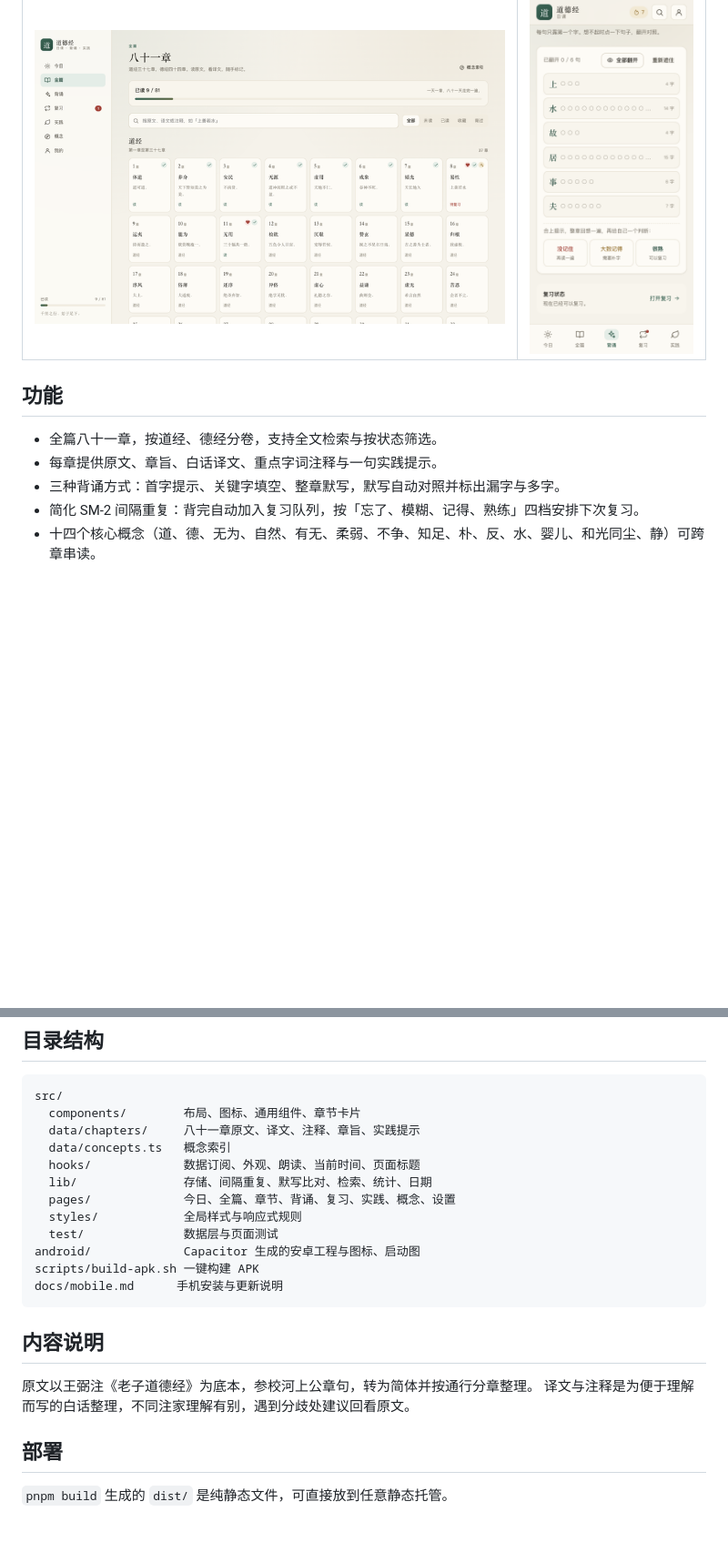
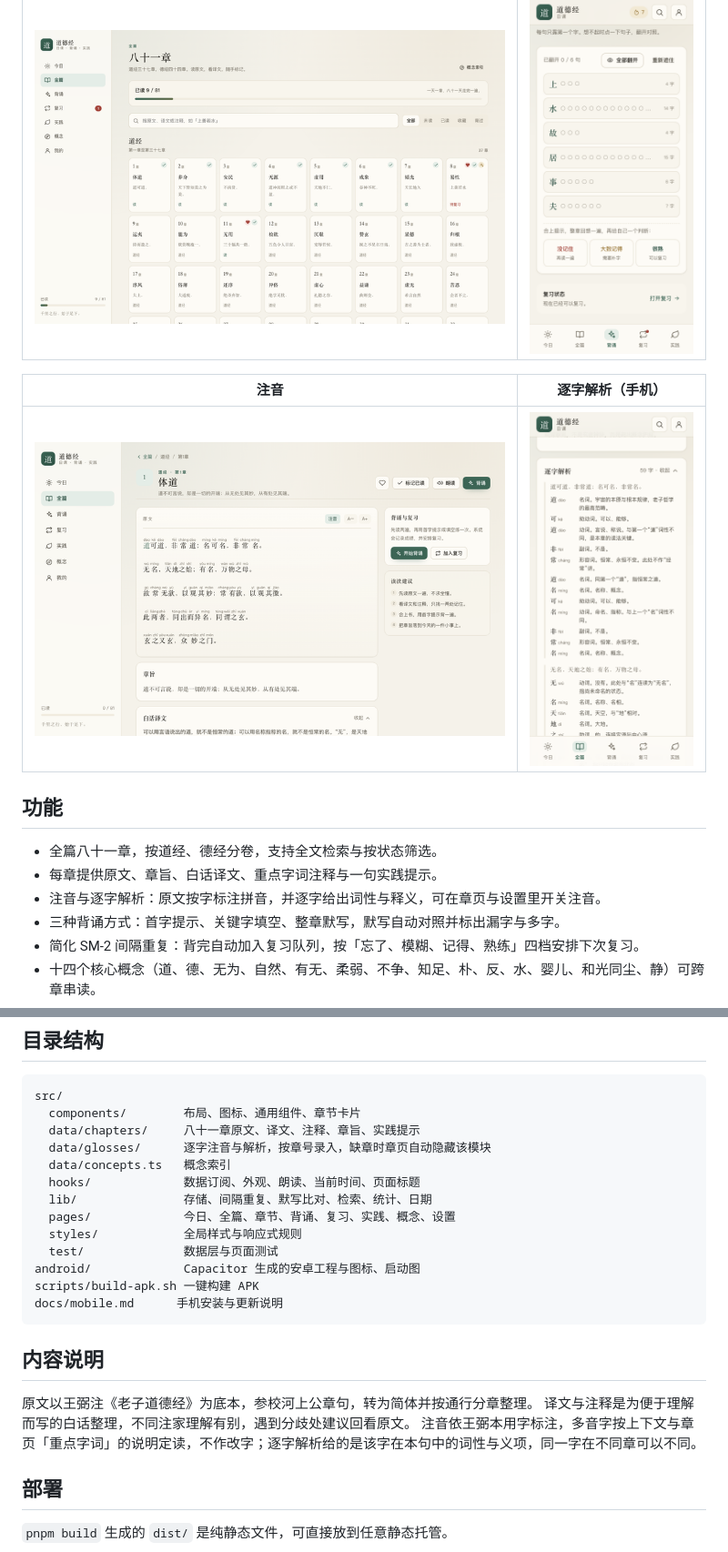
Before and after one commit to windvalley/daodejing-daily, a Markdown page: README.md, 2 parts joined by grey strips. Shown at 91% size. Drawn GitHub-style; pictures changed too: docs/screenshots/gloss-desktop.png (added), docs/screenshots/gloss-mobile.png (added); blank space fills up the shorter version.

```diff
--- a/README.md
+++ b/README.md
@@ -13,10 +13,15 @@
 | ---------------------------------------------- | --------------------------------------------- |
 | ![全篇](docs/screenshots/chapters-desktop.png) | ![背诵](docs/screenshots/memorize-mobile.png) |
 
+| 注音                                        | 逐字解析（手机）                               |
+| ------------------------------------------- | ---------------------------------------------- |
+| ![注音](docs/screenshots/gloss-desktop.png) | ![逐字解析](docs/screenshots/gloss-mobile.png) |
+
 ## 功能
 
 - 全篇八十一章，按道经、德经分卷，支持全文检索与按状态筛选。
 - 每章提供原文、章旨、白话译文、重点字词注释与一句实践提示。
+- 注音与逐字解析：原文按字标注拼音，并逐字给出词性与释义，可在章页与设置里开关注音。
 - 三种背诵方式：首字提示、关键字填空、整章默写，默写自动对照并标出漏字与多字。
 - 简化 SM-2 间隔重复：背完自动加入复习队列，按「忘了、模糊、记得、熟练」四档安排下次复习。
 - 十四个核心概念（道、德、无为、自然、有无、柔弱、不争、知足、朴、反、水、婴儿、和光同尘、静）可跨章串读。
@@ -58,6 +63,7 @@ pnpm preview       # 预览构建结果
 src/
   components/        布局、图标、通用组件、章节卡片
   data/chapters/     八十一章原文、译文、注释、章旨、实践提示
+  data/glosses/      逐字注音与解析，按章号录入，缺章时章页自动隐藏该模块
   data/concepts.ts   概念索引
   hooks/             数据订阅、外观、朗读、当前时间、页面标题
   lib/               存储、间隔重复、默写比对、检索、统计、日期
@@ -73,6 +79,7 @@ docs/mobile.md      手机安装与更新说明
 
 原文以王弼注《老子道德经》为底本，参校河上公章句，转为简体并按通行分章整理。
 译文与注释是为便于理解而写的白话整理，不同注家理解有别，遇到分歧处建议回看原文。
+注音依王弼本用字标注，多音字按上下文与章页「重点字词」的说明定读，不作改字；逐字解析给的是该字在本句中的词性与义项，同一字在不同章可以不同。
 
 ## 部署
 
```
Also changed, not shown: 9 other files.
